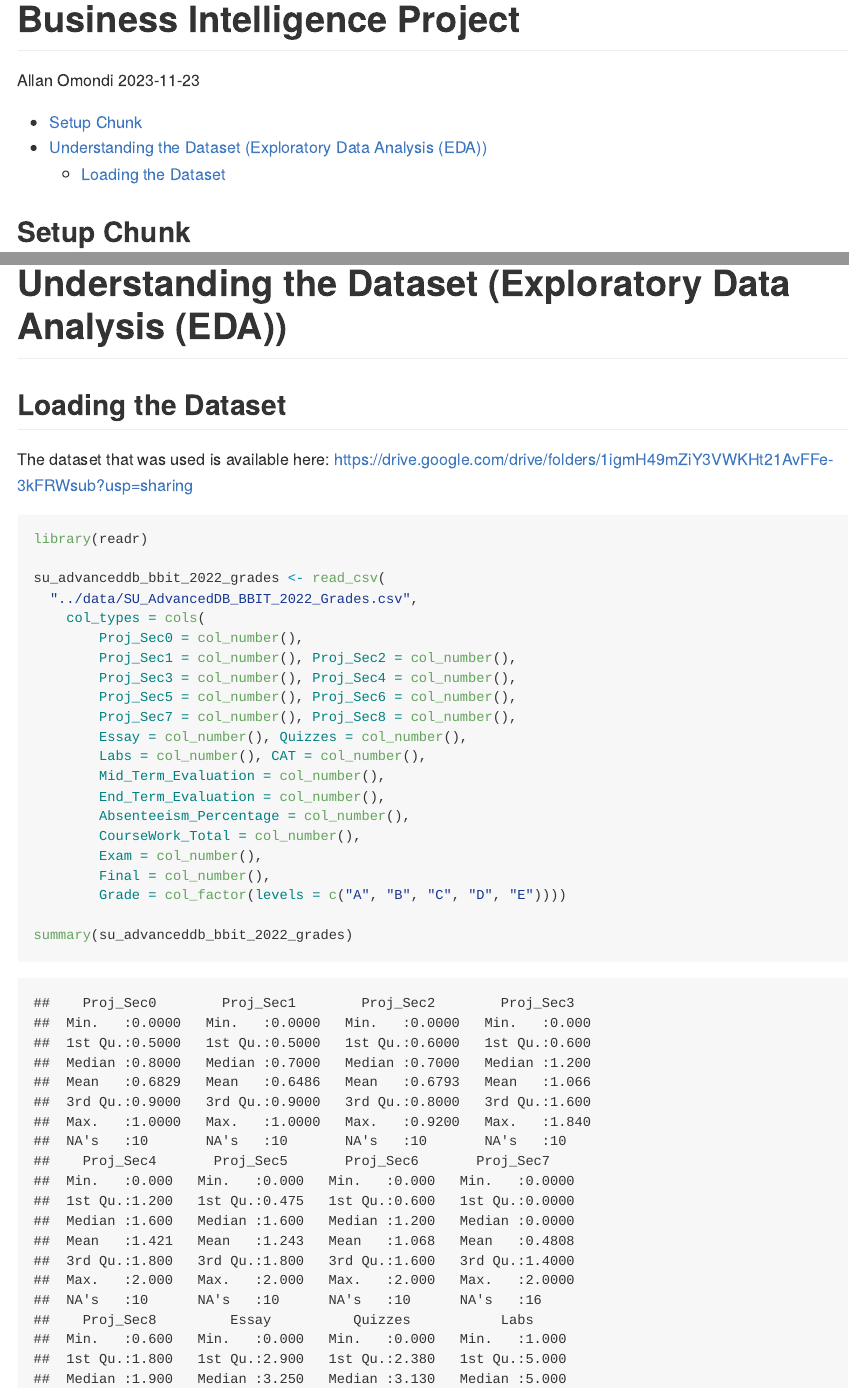
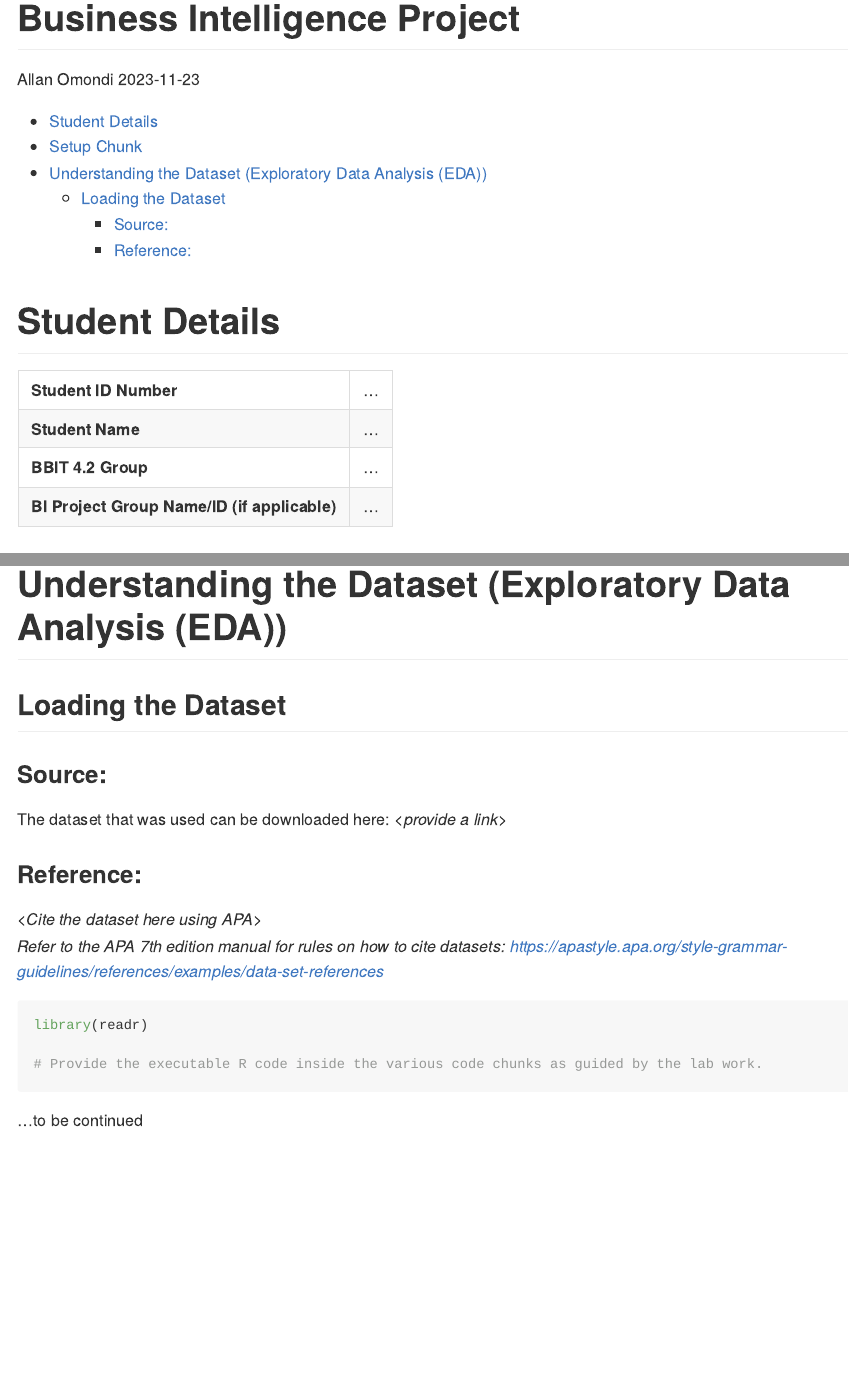
Before and after one commit to course-files/BBT4206-Lab2a-of15-ExploratoryDataAnalysisForQuantitativeData-R, an R Markdown document (markdown/BIProject-Template.Rmd): the page in a window 1100 px wide, from its top, and a second part further down, joined at a grey line. The pictures show the output file markdown/BIProject-Template.md that the author committed with the source, drawn offline in the style of GitHub.

Commit message:
Update Required Lab Work Submission

````diff
--- a/markdown/BIProject-Template.Rmd
+++ b/markdown/BIProject-Template.Rmd
@@ -13,4 +13,11 @@ editor_options:
   chunk_output_type: console
 ---
 
-## Setup Chunk
+# Student Details
+
+|                                              |     |
+|----------------------------------------------|-----|
+| **Student ID Number**                        | ... |
+| **Student Name**                             | ... |
+| **BBIT 4.2 Group**                           | ... |
+| **BI Project Group Name/ID (if applicable)** | ... |
@@ -31,30 +40,19 @@ knitr::opts_chunk$set(
 
 ## Loading the Dataset
 
-The dataset that was used is available here: <https://drive.google.com/drive/folders/1igmH49mZiY3VWKHt21AvFFe-3kFRWsub?usp=sharing>
+### Source:
+
+The dataset that was used can be downloaded here: *\<provide a link\>*
+
+### Reference:
+
+*\<Cite the dataset here using APA\>\
+Refer to the APA 7th edition manual for rules on how to cite datasets: <https://apastyle.apa.org/style-grammar-guidelines/references/examples/data-set-references>*
 
 ```{r Dataset Loader}
 library(readr)
 
-su_advanceddb_bbit_2022_grades <- read_csv(
-  "../data/SU_AdvancedDB_BBIT_2022_Grades.csv",
-    col_types = cols(
-        Proj_Sec0 = col_number(),
-        Proj_Sec1 = col_number(), Proj_Sec2 = col_number(),
-        Proj_Sec3 = col_number(), Proj_Sec4 = col_number(),
-        Proj_Sec5 = col_number(), Proj_Sec6 = col_number(),
-        Proj_Sec7 = col_number(), Proj_Sec8 = col_number(),
-        Essay = col_number(), Quizzes = col_number(),
-        Labs = col_number(), CAT = col_number(),
-        Mid_Term_Evaluation = col_number(),
-        End_Term_Evaluation = col_number(),
-        Absenteeism_Percentage = col_number(),
-        CourseWork_Total = col_number(),
-        Exam = col_number(),
-        Final = col_number(),
-        Grade = col_factor(levels = c("A", "B", "C", "D", "E"))))
-
-summary(su_advanceddb_bbit_2022_grades)
+# Provide the executable R code inside the various code chunks as guided by the lab work.
 ```
 
 ...to be continued
````
Also changed, not shown: Lab2-ExploratoryDataAnalysis.R (+24 -1 lines), markdown/BIProject-Template.md, markdown/BIProject-Template.Rmd (2 more changed lines).
